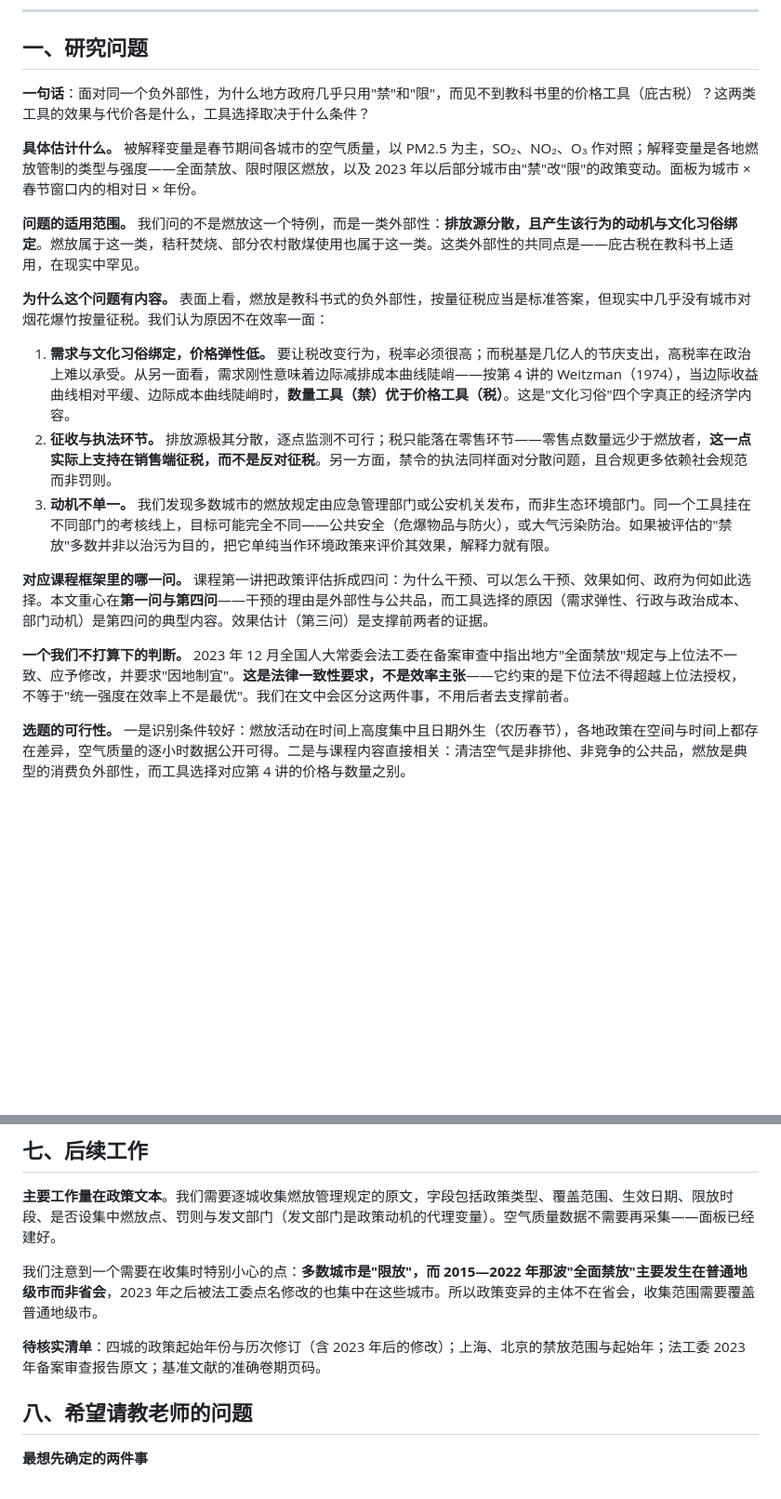
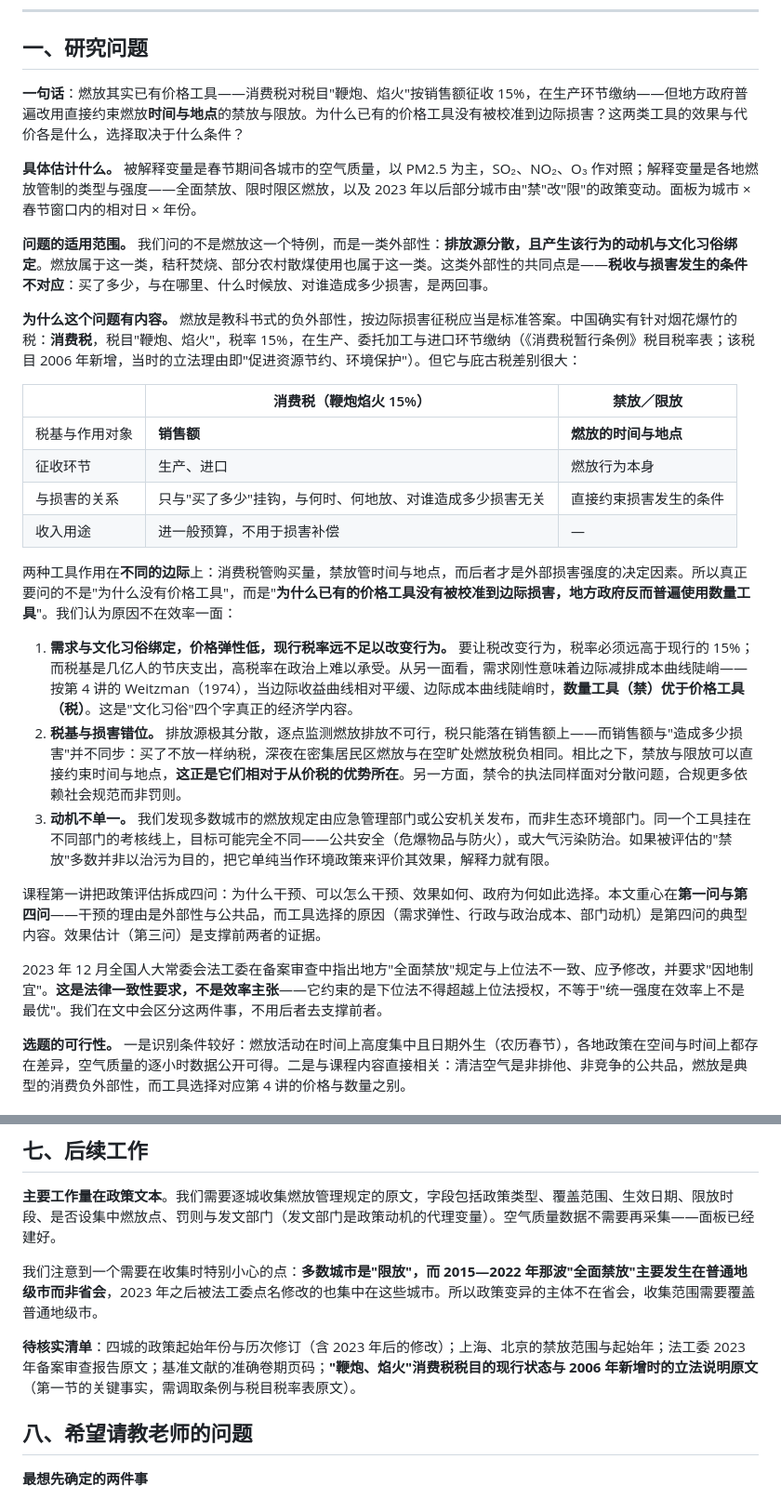
Before and after one commit to YINN233/public-finance-essay-fireworks, a Markdown page: docs/讨论提纲-与老师讨论稿.md, 2 parts joined by grey strips. Shown at 93% size. Drawn GitHub-style; blank space fills up the shorter version.

Commit message:
第一节修正：纳入消费税这一事实，问题随之更准确
查证结果：烟花爆竹（税目"鞭炮、焰火"）一直在消费税税目内，税率 15%，在生产、
委托加工与进口环节缴纳。原稿"现实中几乎没有价格工具"的表述因此不成立。

改为更准确也更有力的框架：价格工具存在，但税基与损害错位——
消费税按销售额从价征收，只与"买了多少"挂钩，与何时、何地放、对谁造成多少损害
无关；而禁放与限放恰恰直接约束损害发生的时间与地点。

问题因此从"为什么没有价格工具"改为"为什么已有的价格工具没有被校准到边际损害，
地方政府反而普遍使用数量工具"。同时修订三条机制中的前两条：
①需求刚性→现行 15% 税率远不足以改变行为→Weitzman 数量工具占优；
②税基与损害错位，构成数量工具相对于从价税的优势。
待核实清单新增该税目的现行状态与 2006 年新增时的立法说明原文。

Co-Authored-By: Claude Code <noreply@anthropic.com>

```diff
--- a/docs/讨论提纲-与老师讨论稿.md
+++ b/docs/讨论提纲-与老师讨论稿.md
@@ -11,21 +11,30 @@
 
 ## 一、研究问题
 
-**一句话**：面对同一个负外部性，为什么地方政府几乎只用"禁"和"限"，而见不到教科书里的价格工具（庇古税）？这两类工具的效果与代价各是什么，工具选择取决于什么条件？
+**一句话**：燃放其实已有价格工具——消费税对税目"鞭炮、焰火"按销售额征收 15%，在生产环节缴纳——但地方政府普遍改用直接约束燃放**时间与地点**的禁放与限放。为什么已有的价格工具没有被校准到边际损害？这两类工具的效果与代价各是什么，选择取决于什么条件？
 
 **具体估计什么。** 被解释变量是春节期间各城市的空气质量，以 PM2.5 为主，SO₂、NO₂、O₃ 作对照；解释变量是各地燃放管制的类型与强度——全面禁放、限时限区燃放，以及 2023 年以后部分城市由"禁"改"限"的政策变动。面板为城市 × 春节窗口内的相对日 × 年份。
 
-**问题的适用范围。** 我们问的不是燃放这一个特例，而是一类外部性：**排放源分散，且产生该行为的动机与文化习俗绑定**。燃放属于这一类，秸秆焚烧、部分农村散煤使用也属于这一类。这类外部性的共同点是——庇古税在教科书上适用，在现实中罕见。
+**问题的适用范围。** 我们问的不是燃放这一个特例，而是一类外部性：**排放源分散，且产生该行为的动机与文化习俗绑定**。燃放属于这一类，秸秆焚烧、部分农村散煤使用也属于这一类。这类外部性的共同点是——**税收与损害发生的条件不对应**：买了多少，与在哪里、什么时候放、对谁造成多少损害，是两回事。
 
-**为什么这个问题有内容。** 表面上看，燃放是教科书式的负外部性，按量征税应当是标准答案，但现实中几乎没有城市对烟花爆竹按量征税。我们认为原因不在效率一面：
+**为什么这个问题有内容。** 燃放是教科书式的负外部性，按边际损害征税应当是标准答案。中国确实有针对烟花爆竹的税：**消费税**，税目"鞭炮、焰火"，税率 15%，在生产、委托加工与进口环节缴纳（《消费税暂行条例》税目税率表；该税目 2006 年新增，当时的立法理由即"促进资源节约、环境保护"）。但它与庇古税差别很大：
 
-1. **需求与文化习俗绑定，价格弹性低。** 要让税改变行为，税率必须很高；而税基是几亿人的节庆支出，高税率在政治上难以承受。从另一面看，需求刚性意味着边际减排成本曲线陡峭——按第 4 讲的 Weitzman（1974），当边际收益曲线相对平缓、边际成本曲线陡峭时，**数量工具（禁）优于价格工具（税）**。这是"文化习俗"四个字真正的经济学内容。
-2. **征收与执法环节。** 排放源极其分散，逐点监测不可行；税只能落在零售环节——零售点数量远少于燃放者，**这一点实际上支持在销售端征税，而不是反对征税**。另一方面，禁令的执法同样面对分散问题，且合规更多依赖社会规范而非罚则。
+| | 消费税（鞭炮焰火 15%） | 禁放／限放 |
+|---|---|---|
+| 税基与作用对象 | **销售额** | **燃放的时间与地点** |
+| 征收环节 | 生产、进口 | 燃放行为本身 |
+| 与损害的关系 | 只与"买了多少"挂钩，与何时、何地放、对谁造成多少损害无关 | 直接约束损害发生的条件 |
+| 收入用途 | 进一般预算，不用于损害补偿 | — |
+
+两种工具作用在**不同的边际**上：消费税管购买量，禁放管时间与地点，而后者才是外部损害强度的决定因素。所以真正要问的不是"为什么没有价格工具"，而是"**为什么已有的价格工具没有被校准到边际损害，地方政府反而普遍使用数量工具**"。我们认为原因不在效率一面：
+
+1. **需求与文化习俗绑定，价格弹性低，现行税率远不足以改变行为。** 要让税改变行为，税率必须远高于现行的 15%；而税基是几亿人的节庆支出，高税率在政治上难以承受。从另一面看，需求刚性意味着边际减排成本曲线陡峭——按第 4 讲的 Weitzman（1974），当边际收益曲线相对平缓、边际成本曲线陡峭时，**数量工具（禁）优于价格工具（税）**。这是"文化习俗"四个字真正的经济学内容。
+2. **税基与损害错位。** 排放源极其分散，逐点监测燃放排放不可行，税只能落在销售额上——而销售额与"造成多少损害"并不同步：买了不放一样纳税，深夜在密集居民区燃放与在空旷处燃放税负相同。相比之下，禁放与限放可以直接约束时间与地点，**这正是它们相对于从价税的优势所在**。另一方面，禁令的执法同样面对分散问题，合规更多依赖社会规范而非罚则。
 3. **动机不单一。** 我们发现多数城市的燃放规定由应急管理部门或公安机关发布，而非生态环境部门。同一个工具挂在不同部门的考核线上，目标可能完全不同——公共安全（危爆物品与防火），或大气污染防治。如果被评估的"禁放"多数并非以治污为目的，把它单纯当作环境政策来评价其效果，解释力就有限。
 
-**对应课程框架里的哪一问。** 课程第一讲把政策评估拆成四问：为什么干预、可以怎么干预、效果如何、政府为何如此选择。本文重心在**第一问与第四问**——干预的理由是外部性与公共品，而工具选择的原因（需求弹性、行政与政治成本、部门动机）是第四问的典型内容。效果估计（第三问）是支撑前两者的证据。
+课程第一讲把政策评估拆成四问：为什么干预、可以怎么干预、效果如何、政府为何如此选择。本文重心在**第一问与第四问**——干预的理由是外部性与公共品，而工具选择的原因（需求弹性、行政与政治成本、部门动机）是第四问的典型内容。效果估计（第三问）是支撑前两者的证据。
 
-**一个我们不打算下的判断。** 2023 年 12 月全国人大常委会法工委在备案审查中指出地方"全面禁放"规定与上位法不一致、应予修改，并要求"因地制宜"。**这是法律一致性要求，不是效率主张**——它约束的是下位法不得超越上位法授权，不等于"统一强度在效率上不是最优"。我们在文中会区分这两件事，不用后者去支撑前者。
+ 2023 年 12 月全国人大常委会法工委在备案审查中指出地方"全面禁放"规定与上位法不一致、应予修改，并要求"因地制宜"。**这是法律一致性要求，不是效率主张**——它约束的是下位法不得超越上位法授权，不等于"统一强度在效率上不是最优"。我们在文中会区分这两件事，不用后者去支撑前者。
 
 **选题的可行性。** 一是识别条件较好：燃放活动在时间上高度集中且日期外生（农历春节），各地政策在空间与时间上都存在差异，空气质量的逐小时数据公开可得。二是与课程内容直接相关：清洁空气是非排他、非竞争的公共品，燃放是典型的消费负外部性，而工具选择对应第 4 讲的价格与数量之别。
 
@@ -112,7 +121,7 @@
 
 我们注意到一个需要在收集时特别小心的点：**多数城市是"限放"，而 2015—2022 年那波"全面禁放"主要发生在普通地级市而非省会**，2023 年之后被法工委点名修改的也集中在这些城市。所以政策变异的主体不在省会，收集范围需要覆盖普通地级市。
 
-**待核实清单**：四城的政策起始年份与历次修订（含 2023 年后的修改）；上海、北京的禁放范围与起始年；法工委 2023 年备案审查报告原文；基准文献的准确卷期页码。
+**待核实清单**：四城的政策起始年份与历次修订（含 2023 年后的修改）；上海、北京的禁放范围与起始年；法工委 2023 年备案审查报告原文；基准文献的准确卷期页码；**"鞭炮、焰火"消费税税目的现行状态与 2006 年新增时的立法说明原文**（第一节的关键事实，需调取条例与税目税率表原文）。
 
 ## 八、希望请教老师的问题
 
```
